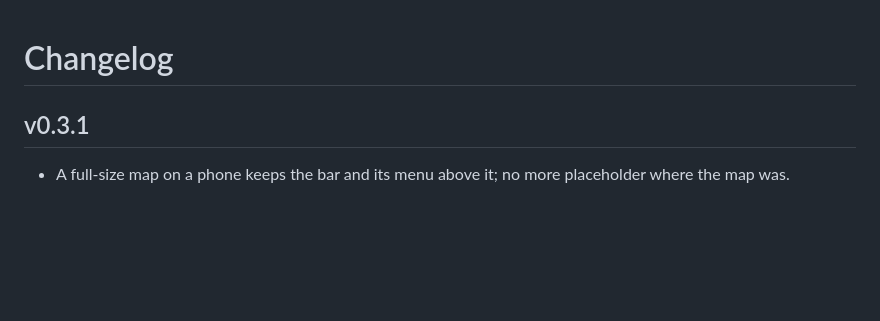
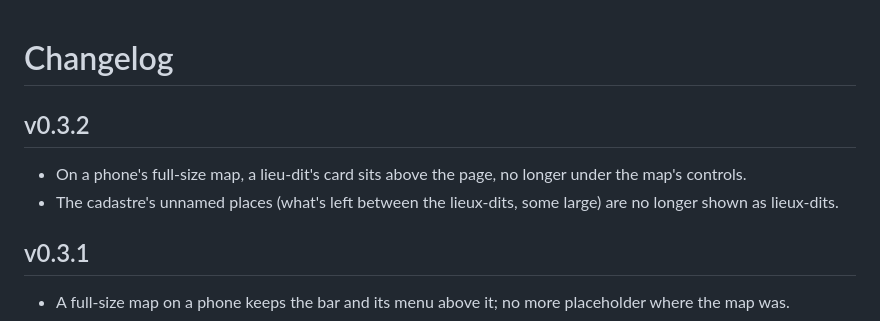
Before and after one commit to maxlmn/winelib, a Markdown page: CHANGELOG.md, the part around the change. Drawn GitHub-style; blank space fills up the shorter version.

Commit message:
v0.3.2: the changelog

```diff
--- a/CHANGELOG.md
+++ b/CHANGELOG.md
@@ -1,4 +1,9 @@
 # Changelog
+
+## v0.3.2
+
+- On a phone's full-size map, a lieu-dit's card sits above the page, no longer under the map's controls.
+- The cadastre's unnamed places (what's left between the lieux-dits, some large) are no longer shown as lieux-dits.
 
 ## v0.3.1
 
```
